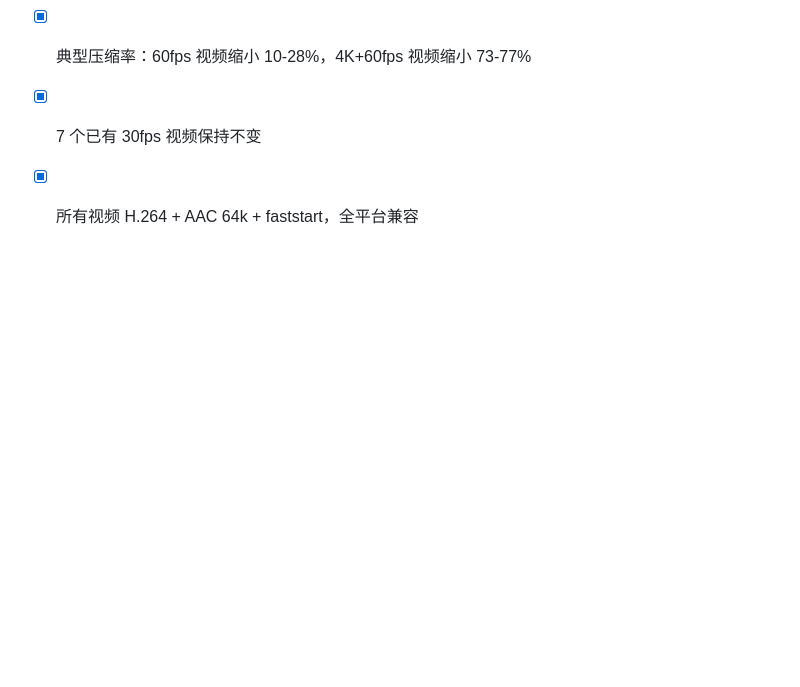
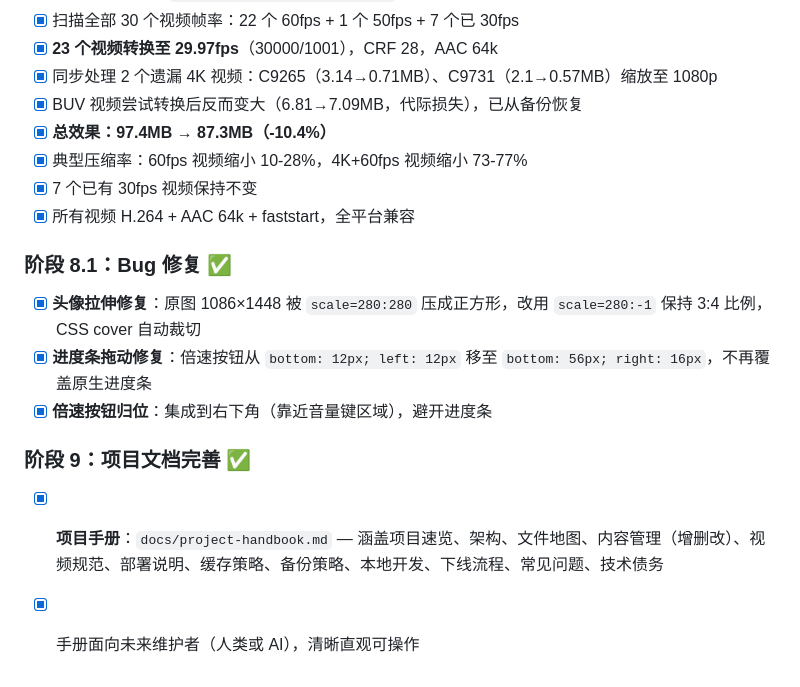
Before and after one commit to dieasap17/photo-portfolio, a Markdown page: DEVLOG.md, the part around the change. GitHub-like rendering; blank space fills up the shorter version.

Commit message:
Docs: add project handbook + update devlog
Co-Authored-By: Claude Opus 4.8 <noreply@anthropic.com>

```diff
--- a/DEVLOG.md
+++ b/DEVLOG.md
@@ -162,3 +162,12 @@
 - [x] 典型压缩率：60fps 视频缩小 10-28%，4K+60fps 视频缩小 73-77%
 - [x] 7 个已有 30fps 视频保持不变
 - [x] 所有视频 H.264 + AAC 64k + faststart，全平台兼容
+
+### 阶段 8.1：Bug 修复 ✅
+- [x] **头像拉伸修复**：原图 1086×1448 被 `scale=280:280` 压成正方形，改用 `scale=280:-1` 保持 3:4 比例，CSS cover 自动裁切
+- [x] **进度条拖动修复**：倍速按钮从 `bottom: 12px; left: 12px` 移至 `bottom: 56px; right: 16px`，不再覆盖原生进度条
+- [x] **倍速按钮归位**：集成到右下角（靠近音量键区域），避开进度条
+
+### 阶段 9：项目文档完善 ✅
+- [x] **项目手册**：`docs/project-handbook.md` — 涵盖项目速览、架构、文件地图、内容管理（增删改）、视频规范、部署说明、缓存策略、备份策略、本地开发、下线流程、常见问题、技术债务
+- [x] 手册面向未来维护者（人类或 AI），清晰直观可操作
```
Also changed, not shown: docs/project-handbook.md (added, +479 -0 lines).
